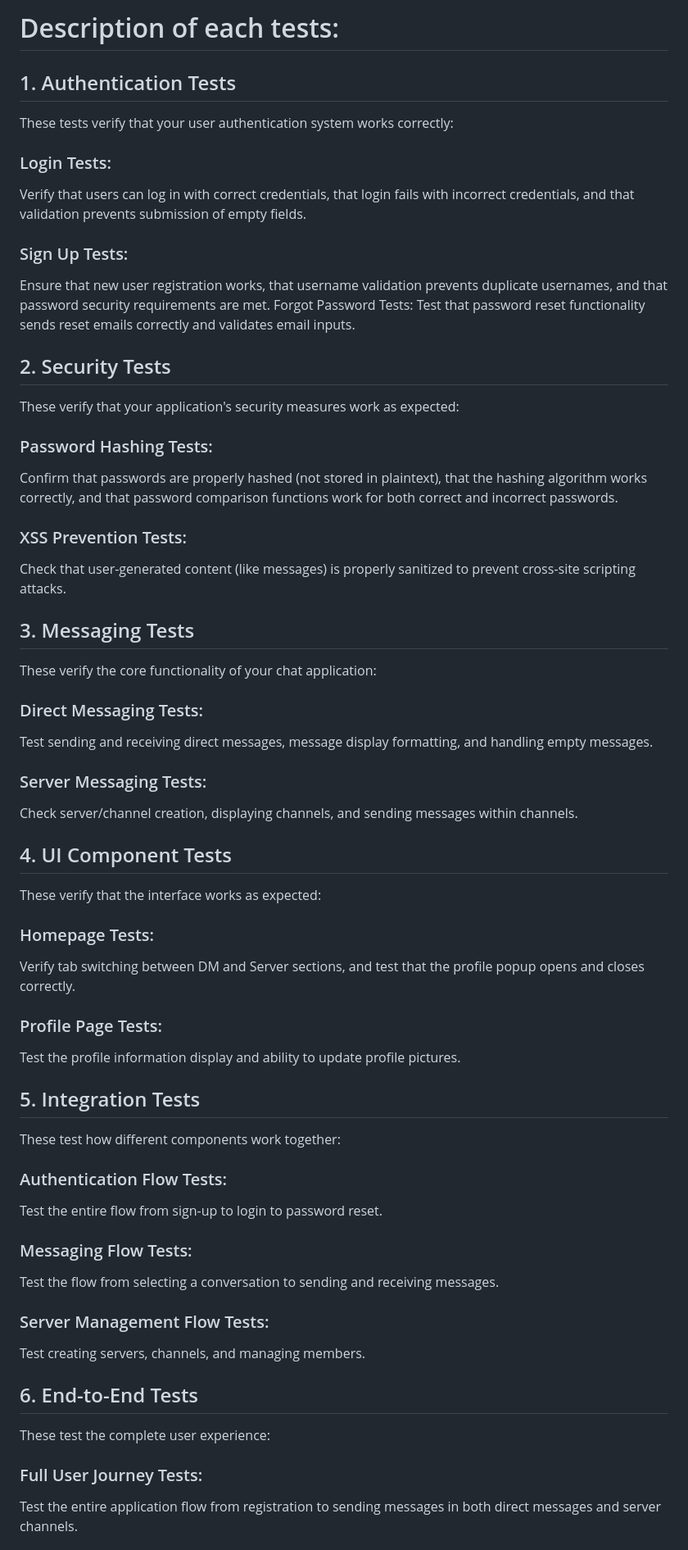
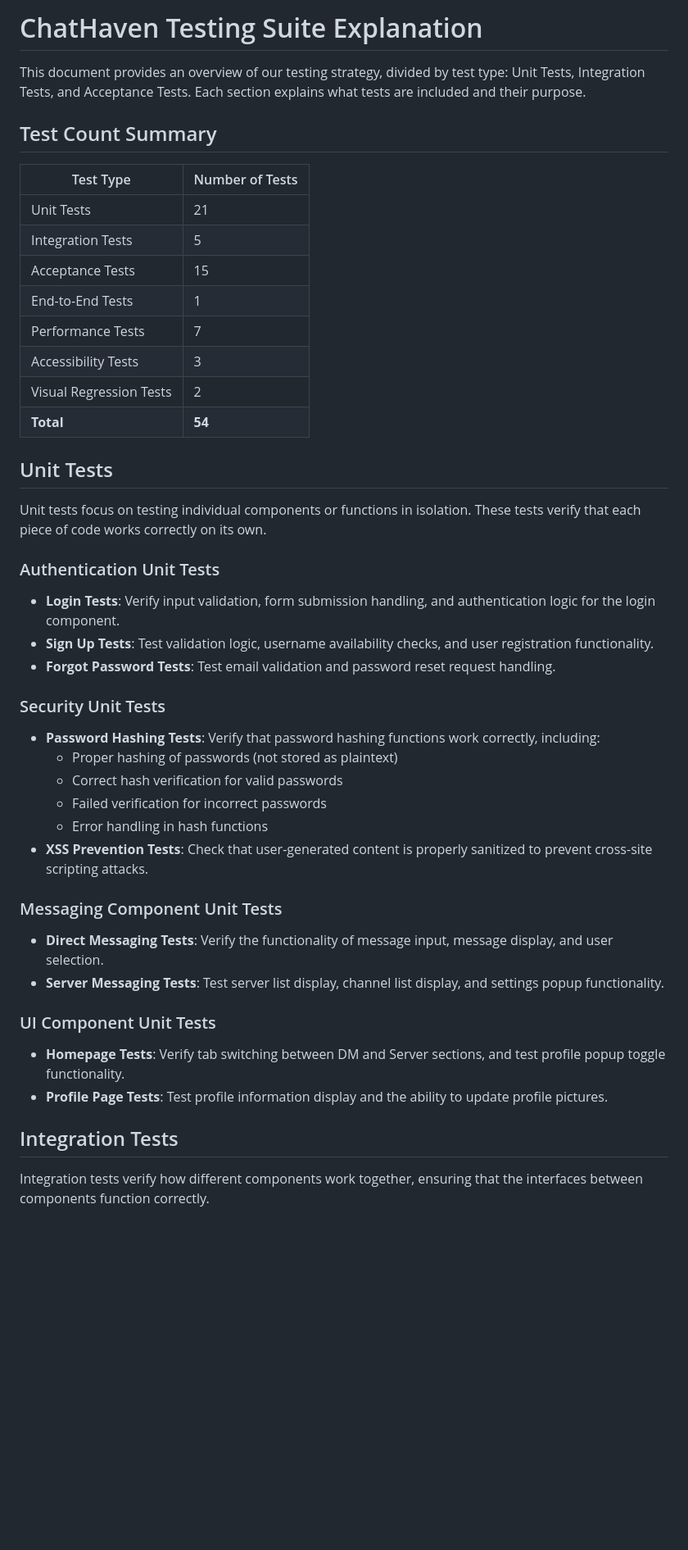
Before and after one commit to UnfairDistributionSoen341/unfair_distribution-SOEN341_Project_W25, a Markdown page: .github/explanationOfTests.md, the part around the change printed below. Shown: that part at 82% size. GitHub-like rendering; blank space fills up the shorter version.

```diff
--- a/.github/explanationOfTests.md
+++ b/.github/explanationOfTests.md
@@ -1,50 +1,46 @@
-# Description of each tests:
-## 1. Authentication Tests
-These tests verify that your user authentication system works correctly:
+# ChatHaven Testing Suite Explanation
 
-### Login Tests:
-Verify that users can log in with correct credentials, that login fails with incorrect credentials, and that validation prevents submission of empty fields.
-### Sign Up Tests:
-Ensure that new user registration works, that username validation prevents duplicate usernames, and that password security requirements are met.
-Forgot Password Tests: Test that password reset functionality sends reset emails correctly and validates email inputs.
+This document provides an overview of our testing strategy, divided by test type: Unit Tests, Integration Tests, and Acceptance Tests. Each section explains what tests are included and their purpose.
 
-## 2. Security Tests
-These verify that your application's security measures work as expected:
+## Test Count Summary
 
-### Password Hashing Tests:
-Confirm that passwords are properly hashed (not stored in plaintext), that the hashing algorithm works correctly, and that password comparison functions work for both correct and incorrect passwords.
-### XSS Prevention Tests:
-Check that user-generated content (like messages) is properly sanitized to prevent cross-site scripting attacks.
+| Test Type | Number of Tests |
+|-----------|----------------|
+| Unit Tests | 21 |
+| Integration Tests | 5 |
+| Acceptance Tests | 15 |
+| End-to-End Tests | 1 |
+| Performance Tests | 7 |
+| Accessibility Tests | 3 |
+| Visual Regression Tests | 2 |
+| **Total** | **54** |
 
-## 3. Messaging Tests
-These verify the core functionality of your chat application:
+## Unit Tests
 
-### Direct Messaging Tests:
-Test sending and receiving direct messages, message display formatting, and handling empty messages.
-### Server Messaging Tests:
-Check server/channel creation, displaying channels, and sending messages within channels.
+Unit tests focus on testing individual components or functions in isolation. These tests verify that each piece of code works correctly on its own.
 
-## 4. UI Component Tests
-These verify that the interface works as expected:
+### Authentication Unit Tests
+- **Login Tests**: Verify input validation, form submission handling, and authentication logic for the login component.
+- **Sign Up Tests**: Test validation logic, username availability checks, and user registration functionality.
+- **Forgot Password Tests**: Test email validation and password reset request handling.
 
-### Homepage Tests:
-Verify tab switching between DM and Server sections, and test that the profile popup opens and closes correctly.
-### Profile Page Tests:
-Test the profile information display and ability to update profile pictures.
+### Security Unit Tests
+- **Password Hashing Tests**: Verify that password hashing functions work correctly, including:
+  - Proper hashing of passwords (not stored as plaintext)
+  - Correct hash verification for valid passwords
+  - Failed verification for incorrect passwords
+  - Error handling in hash functions
+- **XSS Prevention Tests**: Check that user-generated content is properly sanitized to prevent cross-site scripting attacks.
 
-## 5. Integration Tests
-These test how different components work together:
+### Messaging Component Unit Tests
+- **Direct Messaging Tests**: Verify the functionality of message input, message display, and user selection.
+- **Server Messaging Tests**: Test server list display, channel list display, and settings popup functionality.
 
-### Authentication Flow Tests:
-Test the entire flow from sign-up to login to password reset.
-### Messaging Flow Tests:
-Test the flow from selecting a conversation to sending and receiving messages.
-### Server Management Flow Tests:
-Test creating servers, channels, and managing members.
+### UI Component Unit Tests
+- **Homepage Tests**: Verify tab switching between DM and Server sections, and test profile popup toggle functionality.
+- **Profile Page Tests**: Test profile information display and the ability to update profile pictures.
 
-## 6. End-to-End Tests
-These test the complete user experience:
+## Integration Tests
 
-### Full User Journey Tests:
-Test the entire application flow from registration to sending messages in both direct messages and server channels.
+Integration tests verify how different components work together, ensuring that the interfaces between components function correctly.
 
```
Also changed, not shown: other parts of .github/explanationOfTests.md (+84 -24 lines).
